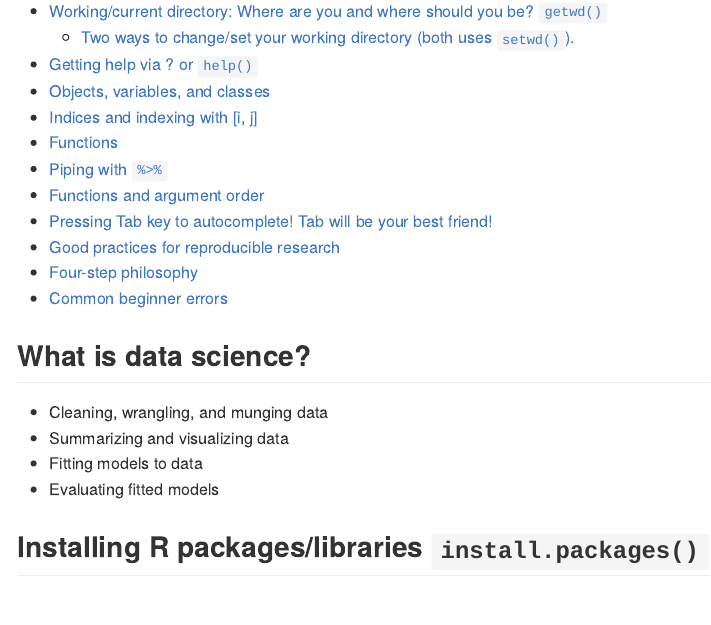
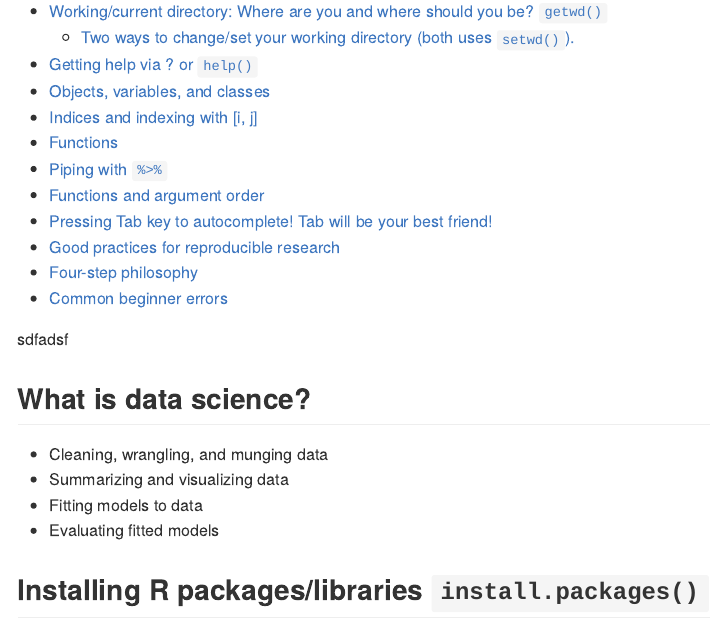
Before and after one commit to hauselin/RDataScience, an R Markdown document (Tutorial 1 R and programming basics.Rmd): the page in a window 1100 px wide, from 230 px down. Rendered offline with R 4.5, knitr and Pandoc, with nearby package versions; long lines of code are wrapped.

Commit message:
05-06-18 7

```diff
--- a/Tutorial 1 R and programming basics.Rmd
+++ b/Tutorial 1 R and programming basics.Rmd
@@ -10,6 +10,8 @@ output:
 editor_options:
   chunk_output_type: inline
 ---
+
+sdfadsf
 
 ## What is data science?
 
```
Also changed, not shown: Tutorial_1_R_and_programming_basics.md (+2 -0 lines).
